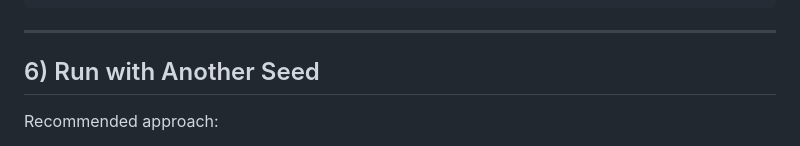
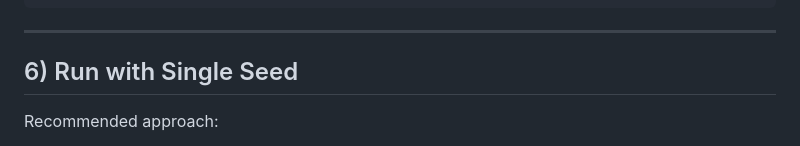
Before and after one commit to damedane114514/CSC415_Final_Project, a Markdown page: README.md, the part around the change. Drawn GitHub-style.

Commit message:
Update section title for seed configuration

```diff
--- a/README.md
+++ b/README.md
@@ -189,7 +189,7 @@ python scripts/train_online.py --config configs/main/cat_c16.yaml
 
 ---
 
-## 6) Run with Another Seed
+## 6) Run with Single Seed
 
 Recommended approach:
 
```
